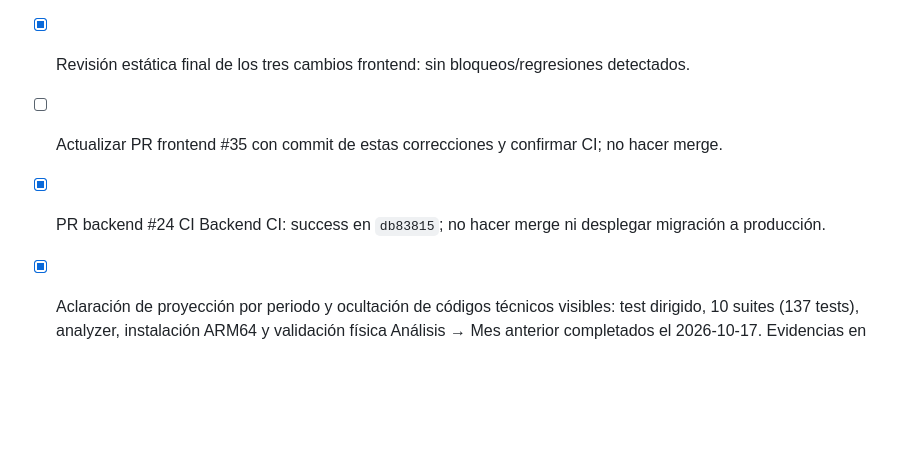
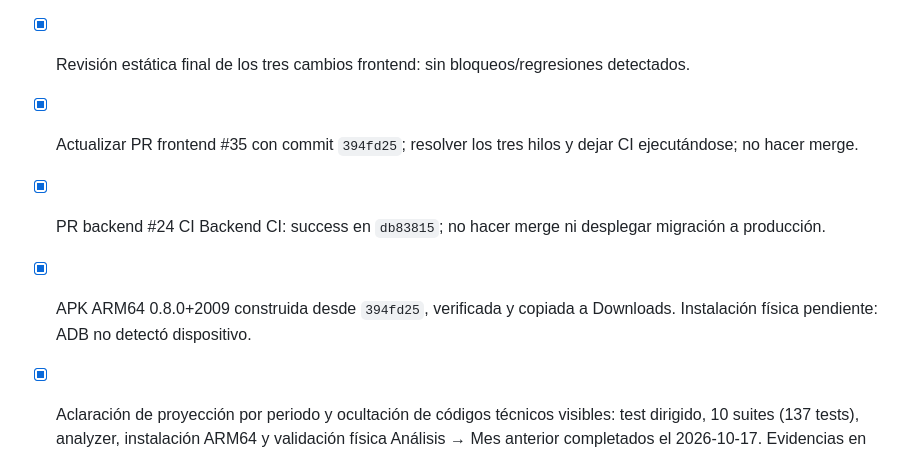
Before and after one commit to Maicol2363/finance-ai-frontend, a Markdown page: aidlc-docs/aidlc-state.md, the part around the change. Rendered like a GitHub page; blank space fills up the shorter version.

```diff
--- a/aidlc-docs/aidlc-state.md
+++ b/aidlc-docs/aidlc-state.md
@@ -47,8 +47,9 @@ The release audit API/PostgreSQL service, previously stopped at the end of the f
 - [x] PR #24: reintentos de gasto/ingreso/transferencia se reportan como replay y se recupera por clave de propuesta antes de ramificar por intención.
 - [x] Flutter completo 565/565, analyzer, formatter, diff-check y merge de recursos/manifiestos debug/release.
 - [x] Revisión estática final de los tres cambios frontend: sin bloqueos/regresiones detectados.
-- [ ] Actualizar PR frontend #35 con commit de estas correcciones y confirmar CI; no hacer merge.
+- [x] Actualizar PR frontend #35 con commit `394fd25`; resolver los tres hilos y dejar CI ejecutándose; no hacer merge.
 - [x] PR backend #24 CI Backend CI: success en `db83815`; no hacer merge ni desplegar migración a producción.
+- [x] APK ARM64 0.8.0+2009 construida desde `394fd25`, verificada y copiada a Downloads. Instalación física pendiente: ADB no detectó dispositivo.
 
 - [x] Aclaración de proyección por periodo y ocultación de códigos técnicos visibles: test dirigido, 10 suites (137 tests), analyzer, instalación ARM64 y validación física Análisis → Mes anterior completados el 2026-10-17. Evidencias en `construction/release-audit-20261017/final-validation.md`.
 - [x] Se corrigió el cierre automático de la explicación del gráfico de tendencia: diálogo persistente, control de 48dp, suite focalizada 10/10, analyzer y verificación Android de 10 segundos completados el 2026-10-17.
```
Also changed, not shown: aidlc-docs/audit.md (+8 -0 lines), 1 other file.
